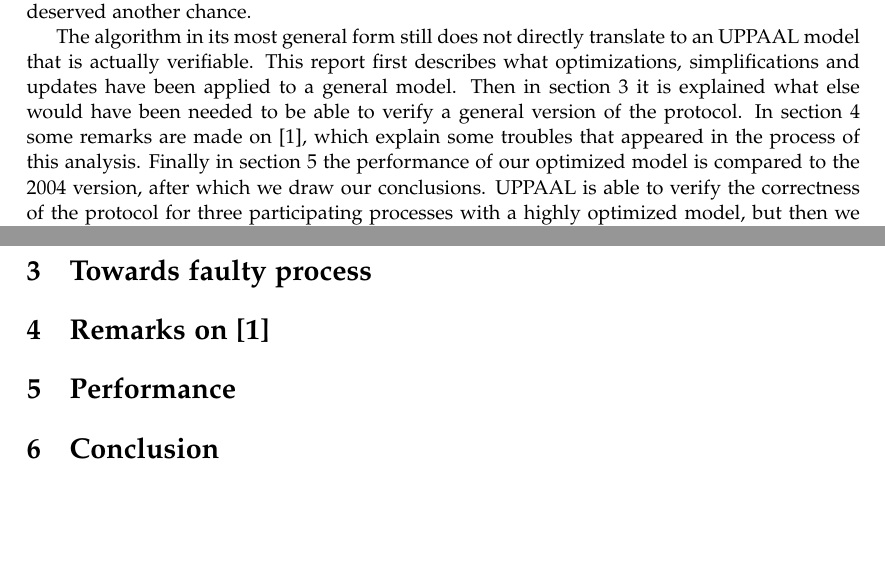
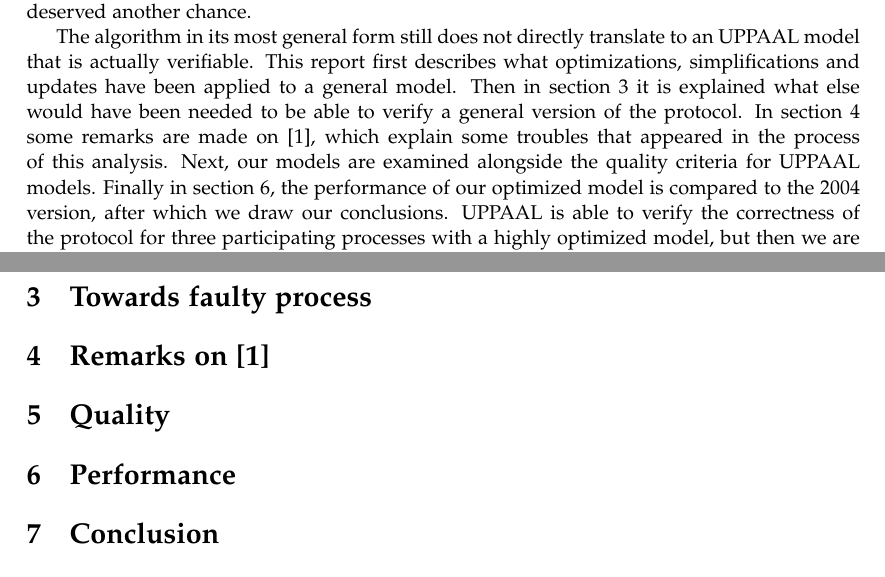
Before and after one commit to Wassasin/welch-lynch, a LaTeX document (paper/main.tex): two parts of pages 1 and 4 of 6, joined at a grey line, cut so that both start at the same text, the shorter picture padded with empty space. Compiled offline with pdfLaTeX.

Commit message:
Added separate quality section, updated introduction

```diff
--- a/paper/main.tex
+++ b/paper/main.tex
@@ -65,7 +65,7 @@
 
 This report is part of an assignment for the Analysis of Embedded Systems course in 2012--2013. Our goal was to model and analyze the Welch-Lynch fault-tolerant clock synchronization protocol \cite{Welch1984Anew} using \UPPAAL. A previous attempt has been made in 2004 \cite{Aceto2004Notes}, when the model had to be greatly simplified. New \UPPAAL features like symmetry reduction, a richer syntax and a more powerful verification engine in general, make that the model-based analysis deserved another chance.
 
-The algorithm in its most general form still does not directly translate to an \UPPAAL model that is actually verifiable. This report first describes what optimizations, simplifications and updates have been applied to a general model. Then in section~\ref{sec:faulty} it is explained what else would have been needed to be able to verify a general version of the protocol. In section~\ref{sec:remarks} some remarks are made on \cite{Aceto2004Notes}, which explain some troubles that appeared in the process of this analysis. Finally in section~\ref{sec:performance} the performance of our optimized model is compared to the 2004 version, after which we draw our conclusions. \UPPAAL is able to verify the correctness of the protocol for three participating processes with a highly optimized model, but then we are already approaching the limit of \UPPAAL{}s capabilities.
+The algorithm in its most general form still does not directly translate to an \UPPAAL model that is actually verifiable. This report first describes what optimizations, simplifications and updates have been applied to a general model. Then in section~\ref{sec:faulty} it is explained what else would have been needed to be able to verify a general version of the protocol. In section~\ref{sec:remarks} some remarks are made on \cite{Aceto2004Notes}, which explain some troubles that appeared in the process of this analysis. Next, our models are examined alongside the quality criteria for \UPPAAL models. Finally in section~\ref{sec:performance}, the performance of our optimized model is compared to the 2004 version, after which we draw our conclusions. \UPPAAL is able to verify the correctness of the protocol for three participating processes with a highly optimized model, but then we are already approaching the limit of \UPPAAL{}s capabilities.
 
 \section{Optimizations}
 
@@ -135,6 +134,10 @@
 %Niet duidelijk of ze daadwerkelijk het model hebben kunnen doorrekenen
 %Geen concrete waarden voor constanten; beschrijving van zoektocht
 %Onduidelijk wat het type is van variablen
+
+\section{Quality\label{sec:quality}}
+
+%Toelichten dat het leesbaarder is a.d.v. A First Introduction to UPPAAL
 
 \section{Performance\label{sec:performance}}
 
```
Also changed, not shown: paper/main.tex (1 more changed lines).
